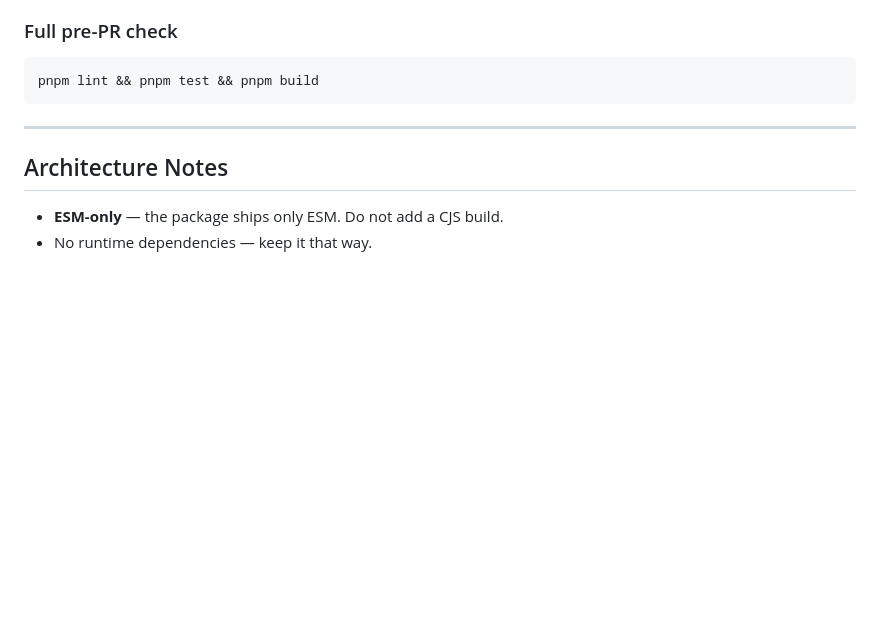
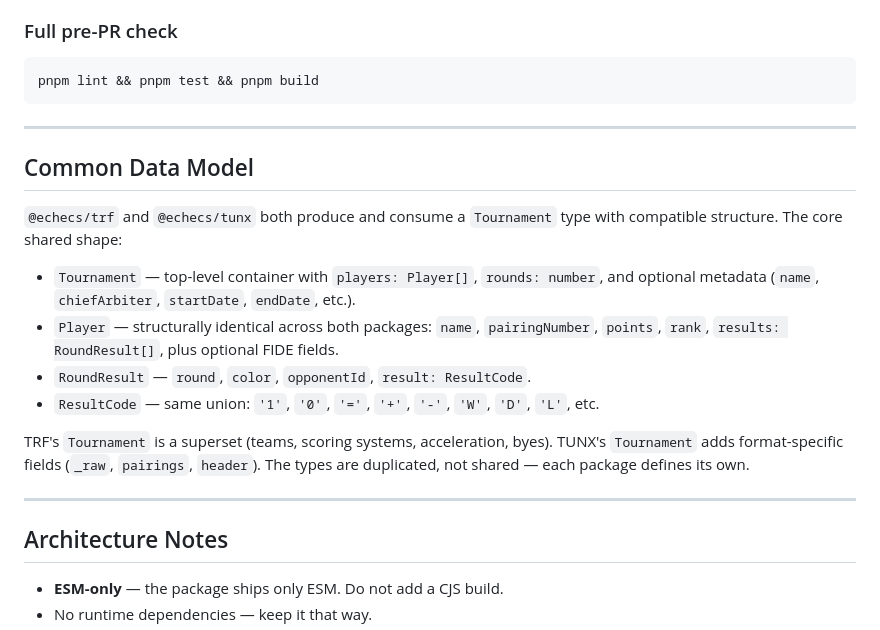
Before and after one commit to echecsjs/trf, a Markdown page: AGENTS.md, the part around the change. Drawn GitHub-style; blank space fills up the shorter version.

Commit message:
docs: add common data model section to AGENTS.md

````diff
--- a/AGENTS.md
+++ b/AGENTS.md
@@ -57,6 +57,26 @@ pnpm run format:ci      # Prettier check only
 ```bash
 pnpm lint && pnpm test && pnpm build
 ```
+
+---
+
+## Common Data Model
+
+`@echecs/trf` and `@echecs/tunx` both produce and consume a `Tournament` type
+with compatible structure. The core shared shape:
+
+- `Tournament` — top-level container with `players: Player[]`, `rounds: number`,
+  and optional metadata (`name`, `chiefArbiter`, `startDate`, `endDate`, etc.).
+- `Player` — structurally identical across both packages: `name`,
+  `pairingNumber`, `points`, `rank`, `results: RoundResult[]`, plus optional
+  FIDE fields.
+- `RoundResult` — `round`, `color`, `opponentId`, `result: ResultCode`.
+- `ResultCode` — same union: `'1'`, `'0'`, `'='`, `'+'`, `'-'`, `'W'`, `'D'`,
+  `'L'`, etc.
+
+TRF's `Tournament` is a superset (teams, scoring systems, acceleration, byes).
+TUNX's `Tournament` adds format-specific fields (`_raw`, `pairings`, `header`).
+The types are duplicated, not shared — each package defines its own.
 
 ---
 
````
